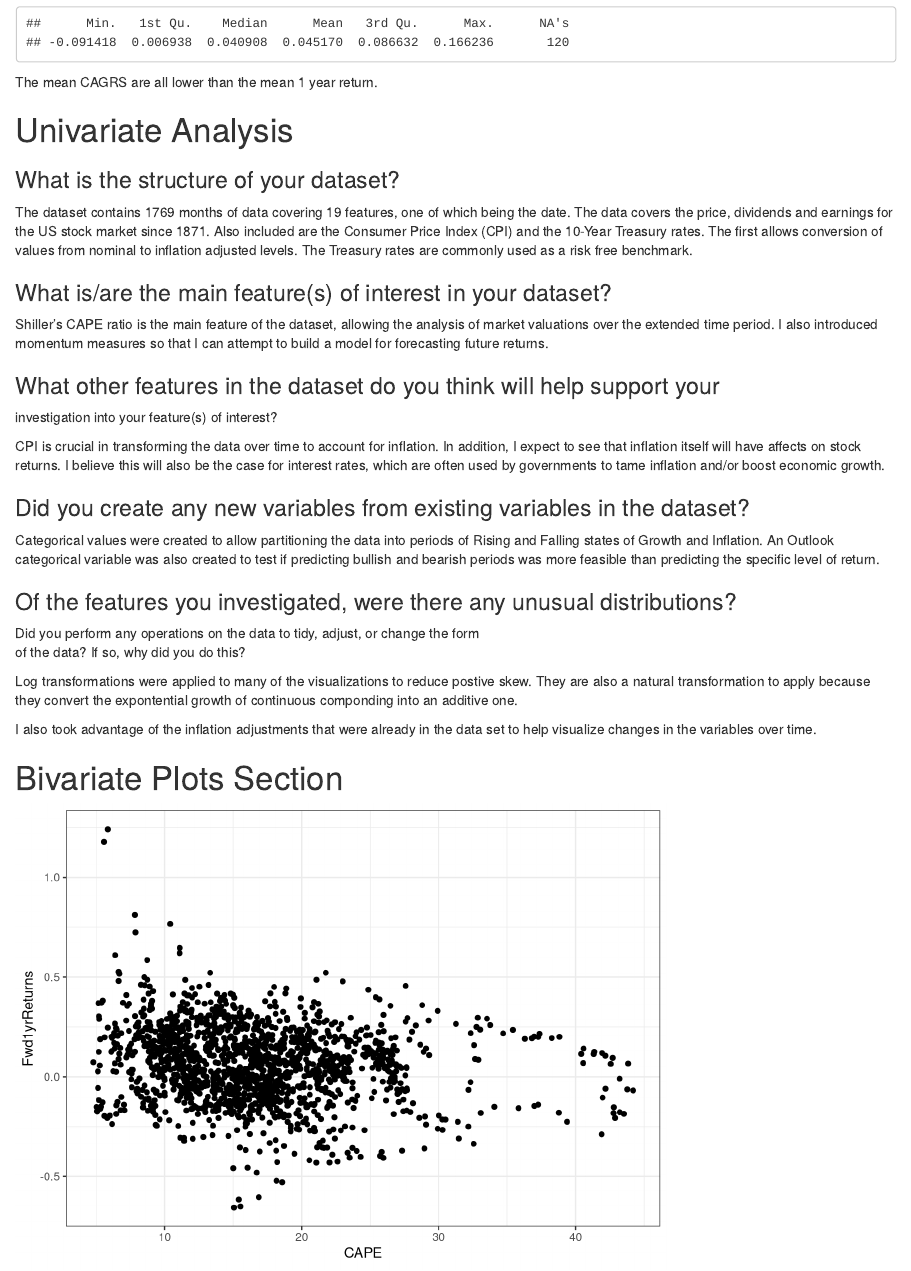
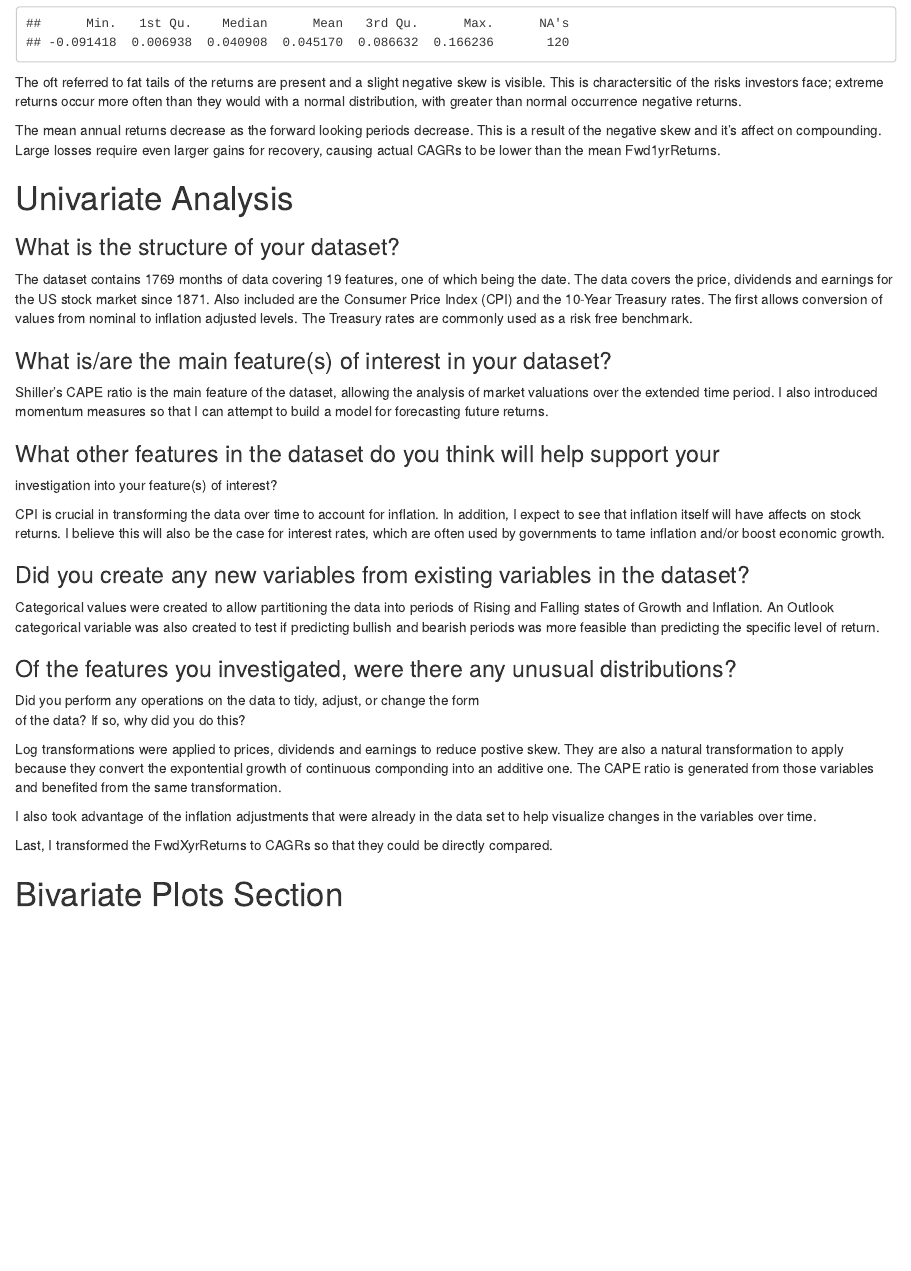
Before and after one commit to shawnemhe/udacity-data-analyst, an R Markdown document (p4/StockMarketValuation.rmd): the page in a window 1100 px wide, from 9890 px down. Rendered offline with R 4.5, knitr and Pandoc, with nearby package versions; code that draws random numbers runs with fixed seeds of ours.

````diff
--- a/p4/StockMarketValuation.rmd
+++ b/p4/StockMarketValuation.rmd
@@ -372,7 +372,15 @@
 summary(annualize(cape$Fwd10yrReturns, 10))
 ```
 
-The mean CAGRS are all lower than the mean 1 year return.
+The oft referred to fat tails of the returns are present and a slight negative
+skew is visible. This is charactersitic of the risks investors face; extreme
+returns occur more often than they would with a normal distribution, with
+greater than normal occurrence negative returns.
+
+The mean annual returns decrease as the forward looking periods decrease. This
+is a result of the negative skew and it's affect on compounding. Large losses
+require even larger gains for recovery, causing actual CAGRs to be lower than the
+mean Fwd1yrReturns.
 
 # Univariate Analysis
 
@@ -410,12 +418,16 @@
 Did you perform any operations on the data to tidy, adjust, or change the form \
 of the data? If so, why did you do this?
 
-Log transformations were applied to many of the visualizations to reduce postive
+Log transformations were applied to prices, dividends and earnings to reduce postive
 skew. They are also a natural transformation to apply because they convert the
-expontential growth of continuous componding into an additive one.
+expontential growth of continuous componding into an additive one. The CAPE ratio
+is generated from those variables and benefited from the same transformation.
 
 I also took advantage of the inflation adjustments that were already in the data
 set to help visualize changes in the variables over time.
+
+Last, I transformed the FwdXyrReturns to CAGRs so that they could be directly
+compared.
 
 # Bivariate Plots Section
 
````
Also changed, not shown: p4/StockMarketValuation.rmd (8 more changed lines).
